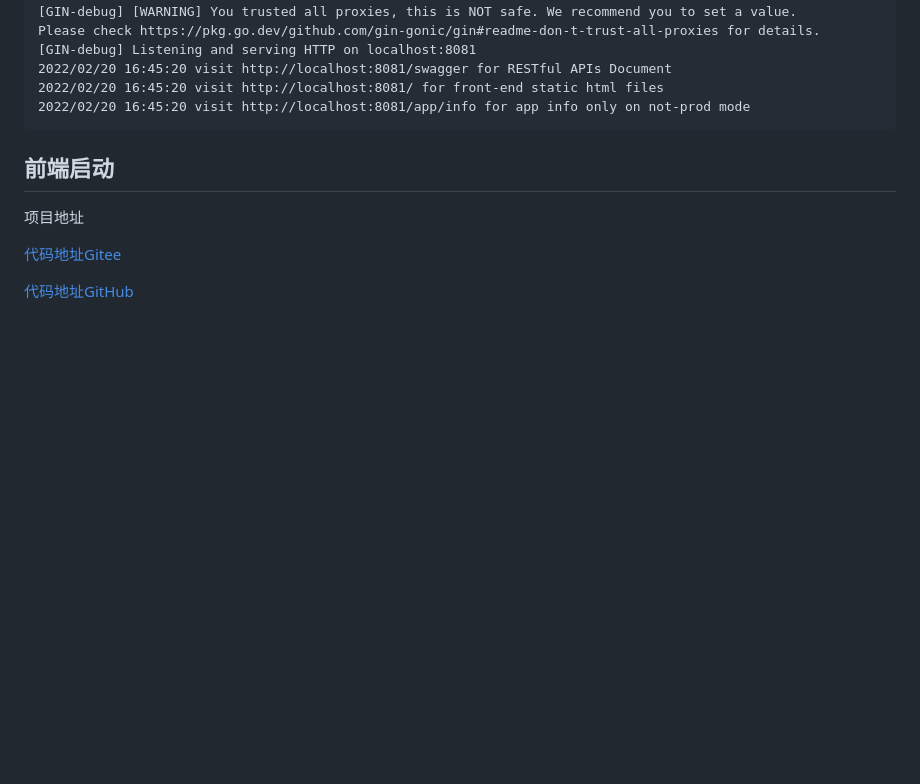
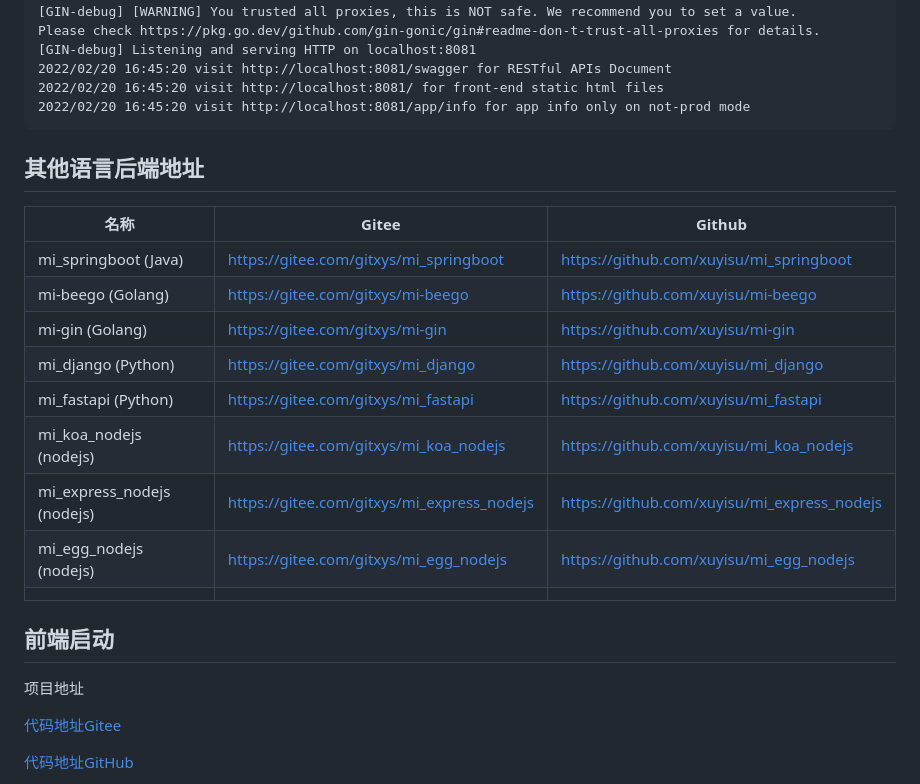
Before and after one commit to xuyisu/mi-gin, a Markdown page: README.md, the part around the change. Drawn GitHub-style; blank space fills up the shorter version.

Commit message:
Update README.md
优化

````diff
--- a/README.md
+++ b/README.md
@@ -138,6 +138,20 @@ Please check https://pkg.go.dev/github.com/gin-gonic/gin#readme-don-t-trust-all-
 2022/02/20 16:45:20 visit http://localhost:8081/ for front-end static html files
 2022/02/20 16:45:20 visit http://localhost:8081/app/info for app info only on not-prod mode
 ```
+## 其他语言后端地址
+
+| 名称                       | Gitee                                      | Github                                      |
+| -------------------------- | ------------------------------------------ | ------------------------------------------- |
+| mi_springboot (Java)       | https://gitee.com/gitxys/mi_springboot     | https://github.com/xuyisu/mi_springboot     |
+| mi-beego (Golang)          | https://gitee.com/gitxys/mi-beego          | https://github.com/xuyisu/mi-beego          |
+| mi-gin (Golang)            | https://gitee.com/gitxys/mi-gin            | https://github.com/xuyisu/mi-gin            |
+| mi_django (Python)         | https://gitee.com/gitxys/mi_django         | https://github.com/xuyisu/mi_django         |
+| mi_fastapi (Python)        | https://gitee.com/gitxys/mi_fastapi        | https://github.com/xuyisu/mi_fastapi        |
+| mi_koa_nodejs (nodejs)     | https://gitee.com/gitxys/mi_koa_nodejs     | https://github.com/xuyisu/mi_koa_nodejs     |
+| mi_express_nodejs (nodejs) | https://gitee.com/gitxys/mi_express_nodejs | https://github.com/xuyisu/mi_express_nodejs |
+| mi_egg_nodejs (nodejs)     | https://gitee.com/gitxys/mi_egg_nodejs     | https://github.com/xuyisu/mi_egg_nodejs     |
+|                            |                                            |                                             |
+
 
 
 ## 前端启动
````
